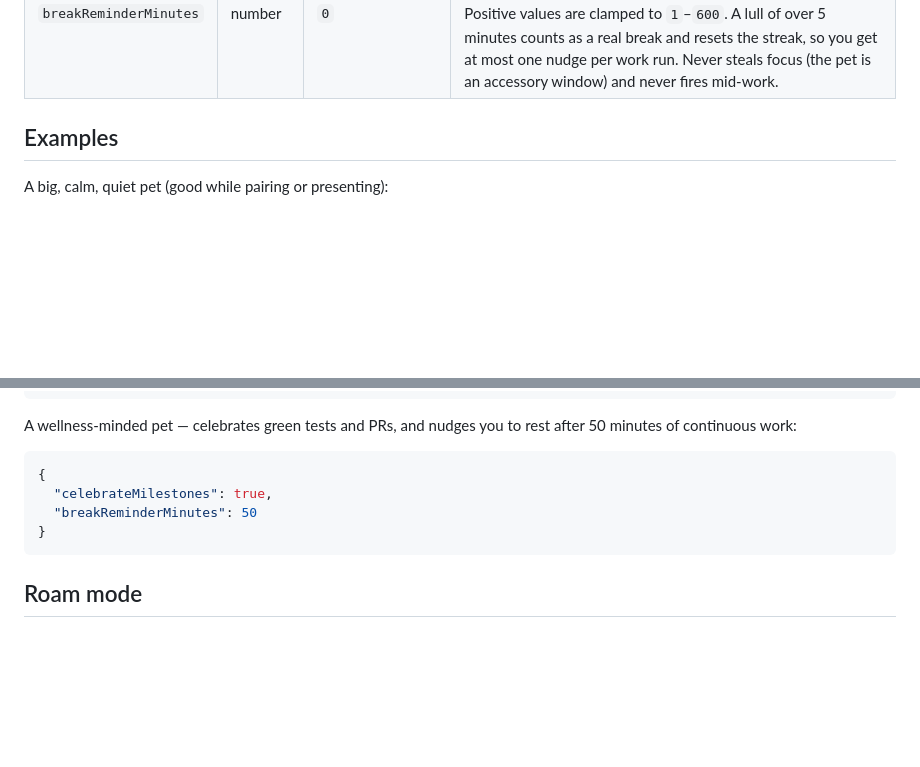
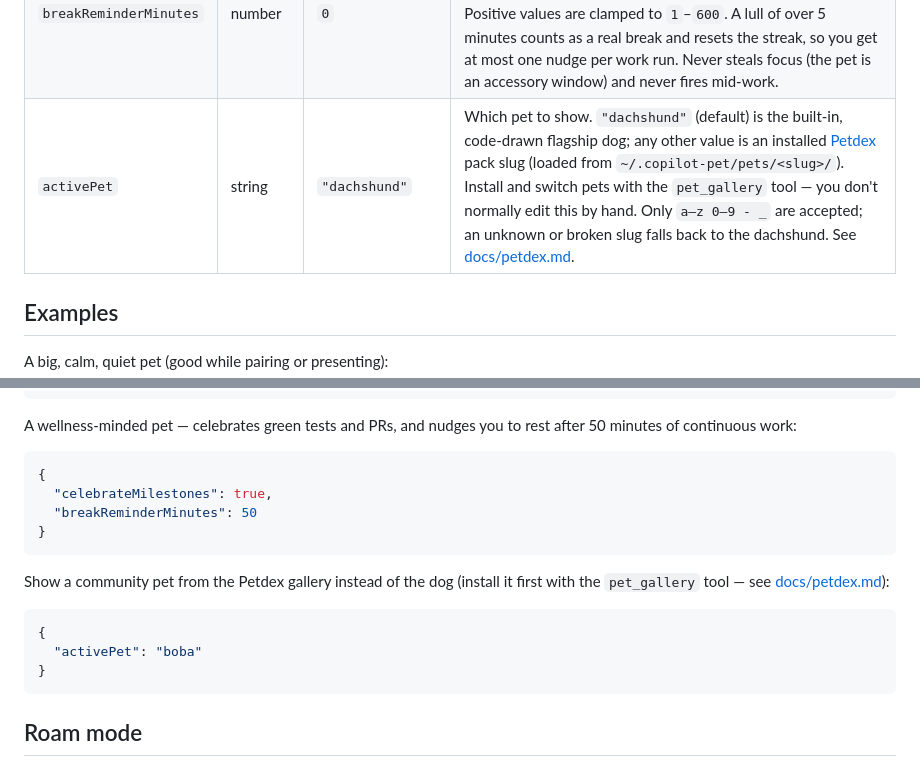
Before and after one commit to ccastrotrejo/PetExtensionGithubCopilot, a Markdown page: docs/config.md, 2 parts joined by grey strips. Rendered like a GitHub page; blank space fills up the shorter version.

````diff
--- a/docs/config.md
+++ b/docs/config.md
@@ -40,6 +40,7 @@ malformed file simply falls back to the defaults (and the extension logs a warni
 | `openOnDoubleClick` | string | `""` | What **double-clicking the pet** opens. Empty (default) launches/focuses the **GitHub Copilot host app** that spawned the pet. Set a bundle id (`"com.github.githubapp"`), an app name (`"Copilot"`) or full path (`"/Applications/Copilot.app"`) to target something else, or `"none"`/`"off"` to disable double-click entirely. Single-click-drag still moves the pet regardless. |
 | `celebrateMilestones` | boolean | `false` | Opt-in wellness nudge. When `true`, the pet throws a brief celebration (a bigger, wigglier party than the routine "done!") when it detects a **milestone**: a test command passing, or a pull request being opened/merged (`gh pr create` / `gh pr merge`, or the PR tool). At most once per turn, and never on failure. Read by the controller (`extension.mjs`), not the renderer. |
 | `breakReminderMinutes` | number | `0` | Opt-in break reminder, in minutes (`0` = off). After this many minutes of **continuous work** the pet gives one gentle nudge — a yawn and a "take a break? 🐾" — at the next turn boundary. Positive values are clamped to `1`–`600`. A lull of over 5 minutes counts as a real break and resets the streak, so you get at most one nudge per work run. Never steals focus (the pet is an accessory window) and never fires mid-work. |
+| `activePet` | string | `"dachshund"` | Which pet to show. `"dachshund"` (default) is the built-in, code-drawn flagship dog; any other value is an installed [Petdex](petdex.md) pack slug (loaded from `~/.copilot-pet/pets/<slug>/`). Install and switch pets with the `pet_gallery` tool — you don't normally edit this by hand. Only `a–z 0–9 - _` are accepted; an unknown or broken slug falls back to the dachshund. See [docs/petdex.md](petdex.md). |
 
 ## Examples
 
@@ -90,6 +91,15 @@ after 50 minutes of continuous work:
 }
 ```
 
+Show a community pet from the Petdex gallery instead of the dog (install it first
+with the `pet_gallery` tool — see [docs/petdex.md](petdex.md)):
+
+```json
+{
+  "activePet": "boba"
+}
+```
+
 ## Roam mode
 
 Add `"roam"` to `enabledBehaviors` to let the pet leave its spot: it strolls left
````
Also changed, not shown: README.md (+18 -4 lines), docs/architecture.md (+33 -1 lines), docs/petdex.md (added, +113 -0 lines), assets/petdex/copilot-dachshund/spritesheet.png (added), 7 other files.
